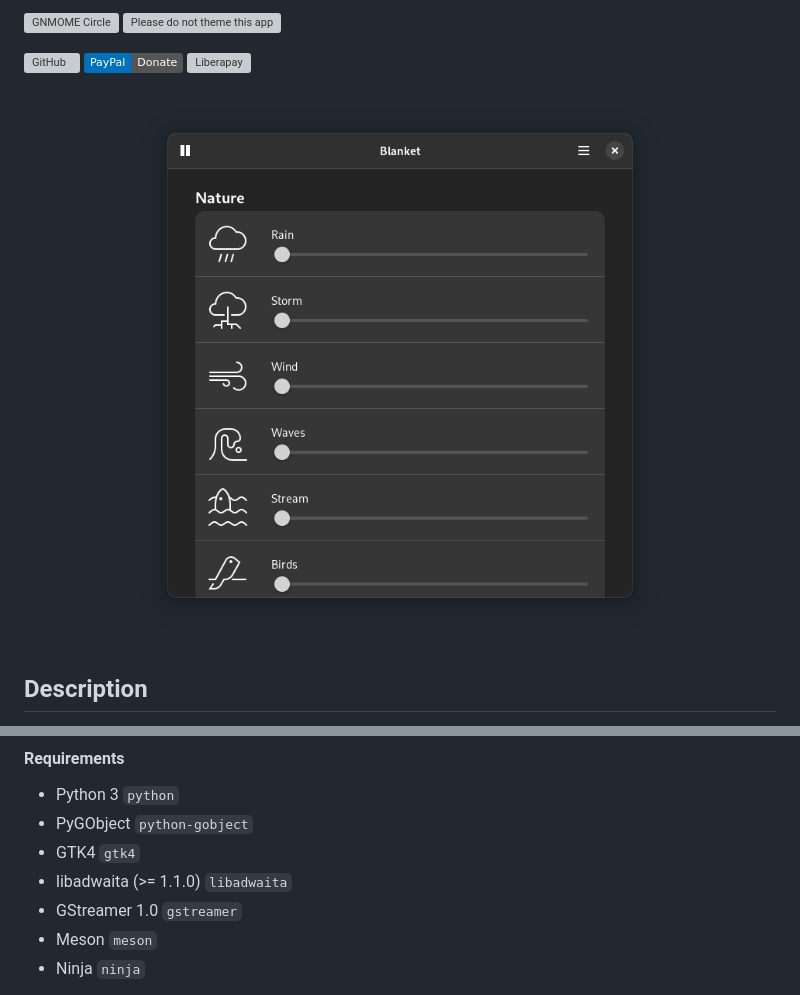
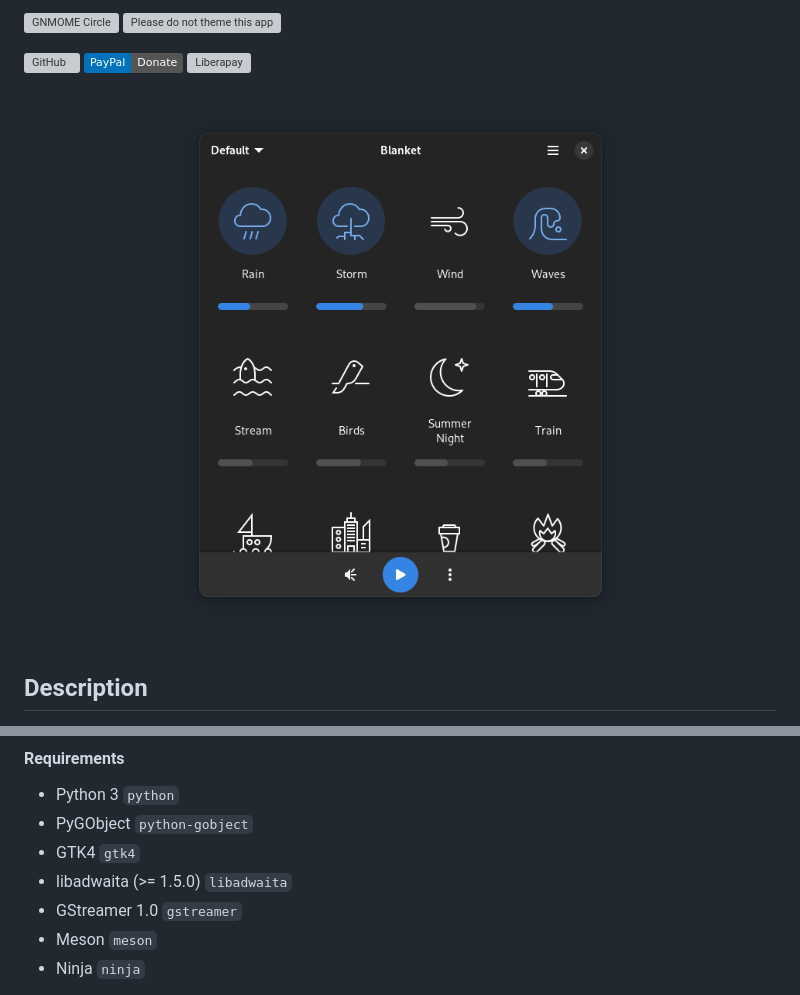
Before and after one commit to rafaelmardojai/blanket, a Markdown page: README.md, 2 parts joined by grey strips. GitHub-like rendering; pictures changed too: brand/screenshot-1-dark.png; badges without logos; grey boxes are pictures that could not be loaded.

Commit message:
Release 0.7.0

```diff
--- a/README.md
+++ b/README.md
@@ -45,7 +45,7 @@ You can clone and run from GNOME Builder.
 - Python 3 `python`
 - PyGObject `python-gobject`
 - GTK4 `gtk4`
-- libadwaita (>= 1.1.0) `libadwaita`
+- libadwaita (>= 1.5.0) `libadwaita`
 - GStreamer 1.0 `gstreamer`
 - Meson `meson`
 - Ninja `ninja`
```
Also changed, not shown: brand/screenshot-1.png, 4 other files.
